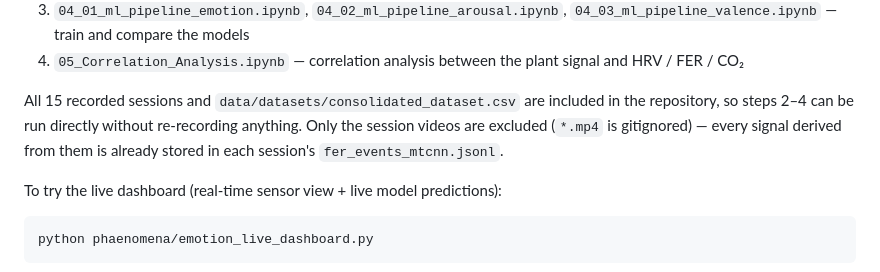
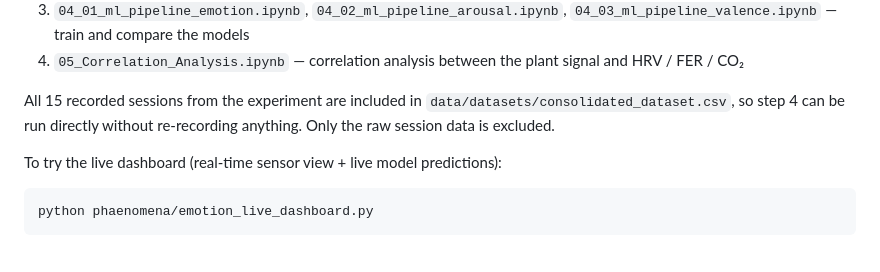
Before and after one commit to JakobJetter/COIN2026_Team-1_Plant-Emotion-Detector, a Markdown page: README.md, the part around the change. Drawn GitHub-style.

Commit message:
Update README
Clarified the description of included data and excluded files in the repository.

```diff
--- a/README.md
+++ b/README.md
@@ -97,10 +97,9 @@ Then run the notebooks in order:
 4. `05_Correlation_Analysis.ipynb` — correlation analysis between the plant signal
    and HRV / FER / CO₂
 
-All 15 recorded sessions and `data/datasets/consolidated_dataset.csv` are included in the
-repository, so steps 2–4 can be run directly without re-recording anything. Only the
-session videos are excluded (`*.mp4` is gitignored) — every signal derived from them is
-already stored in each session's `fer_events_mtcnn.jsonl`.
+All 15 recorded sessions from the experiment are included in `data/datasets/consolidated_dataset.csv`, so step 4
+can be run directly without re-recording anything. Only the
+raw session data is excluded.
 
 To try the live dashboard (real-time sensor view + live model predictions):
 
```
